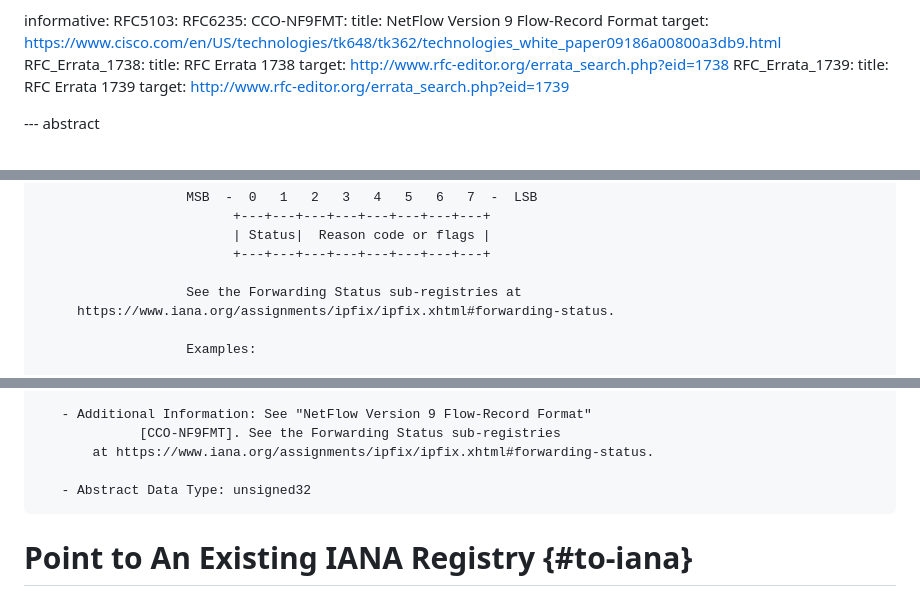
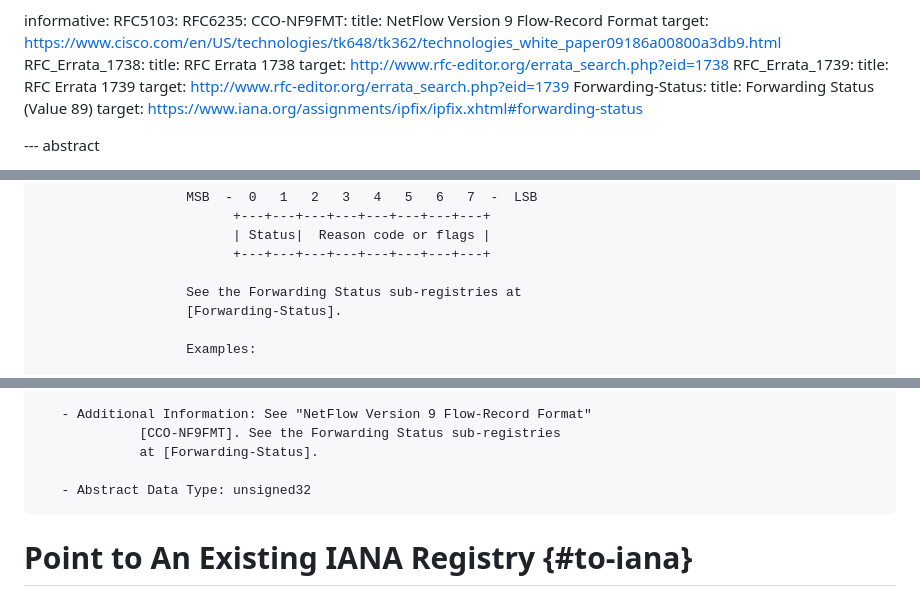
Before and after one commit to boucadair/simple-ipfix-fixes, a Markdown page: draft-ietf-opsawg-ipfix-fixes.md, 3 parts joined by grey strips. Drawn GitHub-style.

Commit message:
long lines

```diff
--- a/draft-ietf-opsawg-ipfix-fixes.md
+++ b/draft-ietf-opsawg-ipfix-fixes.md
@@ -41,6 +41,10 @@ informative:
      RFC_Errata_1739:
         title: RFC Errata 1739
         target: http://www.rfc-editor.org/errata_search.php?eid=1739
+     Forwarding-Status:
+        title: Forwarding Status (Value 89)
+        target: https://www.iana.org/assignments/ipfix/ipfix.xhtml#forwarding-status
+
 
 --- abstract
 
@@ -107,7 +111,7 @@ The current forwardingStatus entry in {{IANA-IPFIX}} deviates from what is provi
                          +---+---+---+---+---+---+---+---+
 
                    See the Forwarding Status sub-registries at
-     https://www.iana.org/assignments/ipfix/ipfix.xhtml#forwarding-status.
+                   [Forwarding-Status].
 
                    Examples:
 
@@ -162,7 +166,7 @@ The current forwardingStatus entry in {{IANA-IPFIX}} deviates from what is provi
 
    - Additional Information: See "NetFlow Version 9 Flow-Record Format"
              [CCO-NF9FMT]. See the Forwarding Status sub-registries
-       at https://www.iana.org/assignments/ipfix/ipfix.xhtml#forwarding-status.
+             at [Forwarding-Status].
 
    - Abstract Data Type: unsigned32
 ~~~
```
